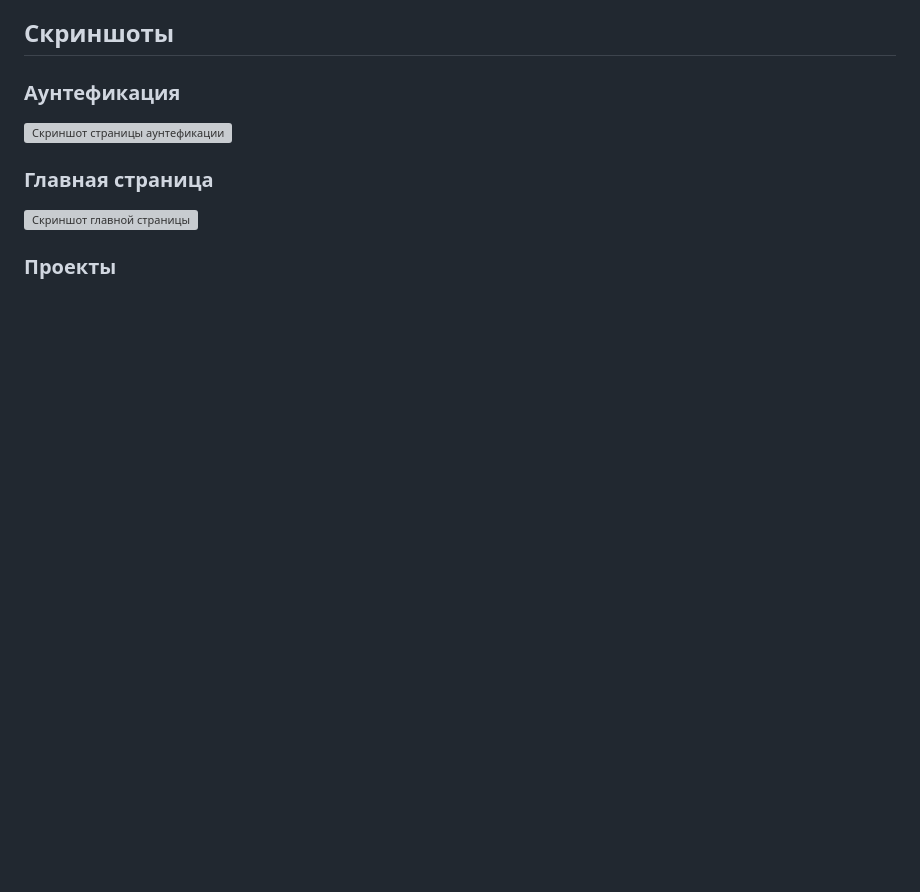
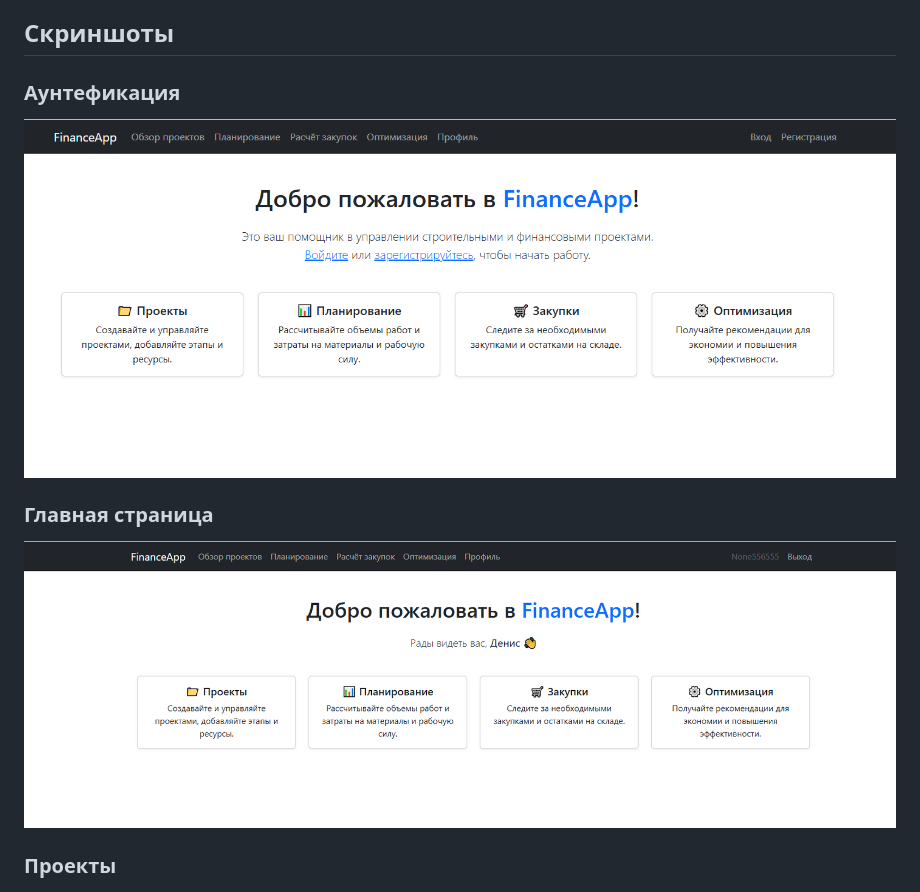
Before and after one commit to Ryota77777/FinanceBuildApp, a Markdown page: README.md, the part around the change. GitHub-like rendering; blank space fills up the shorter version; grey boxes are pictures that could not be loaded.

```diff
--- a/README.md
+++ b/README.md
@@ -39,10 +39,10 @@
 ## Скриншоты
 
 ### Аунтефикация
-![Скриншот страницы аунтефикации](https://github.com/Ryota77777/FinanceBuildApp/blob/main/templates/auth3.jpg?raw=true)
+![Скриншот страницы аунтефикации](https://github.com/Ryota77777/FinanceBuildApp/blob/main/templates/auth3.png?raw=true)
 
 ### Главная страница
-![Скриншот главной страницы](https://github.com/Ryota77777/FinanceBuildApp/blob/main/templates/main3.jpg?raw=true)
+![Скриншот главной страницы](https://github.com/Ryota77777/FinanceBuildApp/blob/main/templates/main3.png?raw=true)
 
 ### Проекты
 ![Скриншот проектов](https://github.com/Ryota77777/FinanceBuildApp/blob/main/templates/projects.jpg?raw=true)
```
